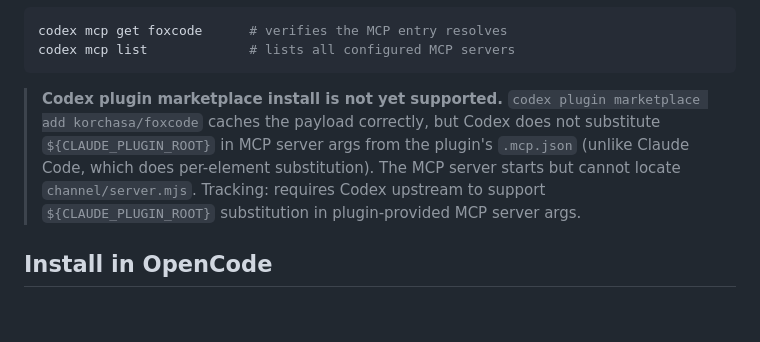
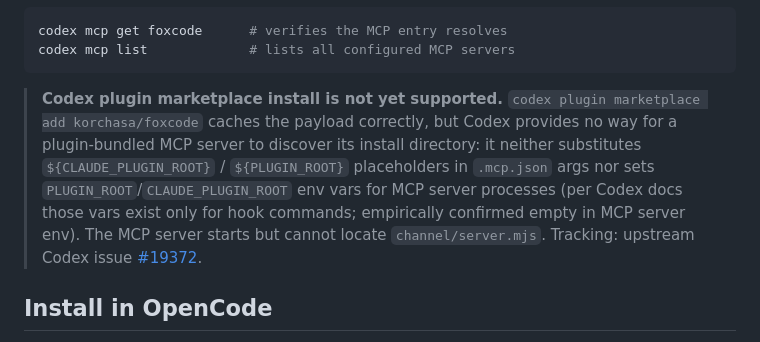
Before and after one commit to korchasa/foxcode, a Markdown page: README.md, the part around the change. Drawn GitHub-style; blank space fills up the shorter version.

Commit message:
docs(codex): expand marketplace-install blocker with env-var evidence
Empirical probe (commit on debug branch, reverted) confirmed Codex
doesn't set PLUGIN_ROOT, CLAUDE_PLUGIN_ROOT, or PLUGIN_DATA env vars
for MCP server processes — only for hook commands per Codex docs.
Combined with the lack of placeholder substitution, there's no way
for a plugin-bundled MCP server to discover its install directory.
Linked upstream tracking issue.

Co-Authored-By: Claude Opus 4.7 <noreply@anthropic.com>

````diff
--- a/README.md
+++ b/README.md
@@ -56,7 +56,7 @@ codex mcp get foxcode      # verifies the MCP entry resolves
 codex mcp list             # lists all configured MCP servers
 ```
 
-> **Codex plugin marketplace install is not yet supported.** `codex plugin marketplace add korchasa/foxcode` caches the payload correctly, but Codex does not substitute `${CLAUDE_PLUGIN_ROOT}` in MCP server args from the plugin's `.mcp.json` (unlike Claude Code, which does per-element substitution). The MCP server starts but cannot locate `channel/server.mjs`. Tracking: requires Codex upstream to support `${CLAUDE_PLUGIN_ROOT}` substitution in plugin-provided MCP server args.
+> **Codex plugin marketplace install is not yet supported.** `codex plugin marketplace add korchasa/foxcode` caches the payload correctly, but Codex provides no way for a plugin-bundled MCP server to discover its install directory: it neither substitutes `${CLAUDE_PLUGIN_ROOT}` / `${PLUGIN_ROOT}` placeholders in `.mcp.json` args nor sets `PLUGIN_ROOT`/`CLAUDE_PLUGIN_ROOT` env vars for MCP server processes (per Codex docs those vars exist only for hook commands; empirically confirmed empty in MCP server env). The MCP server starts but cannot locate `channel/server.mjs`. Tracking: upstream Codex issue [#19372](https://github.com/openai/codex/issues/19372).
 
 ## Install in OpenCode
 
````
